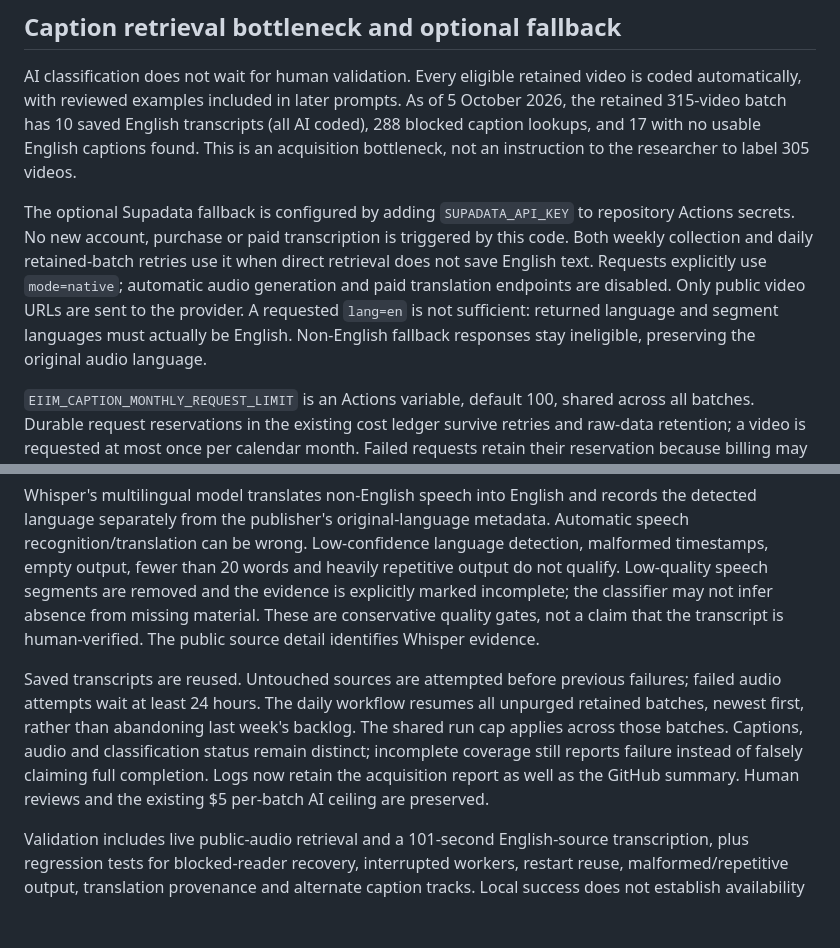
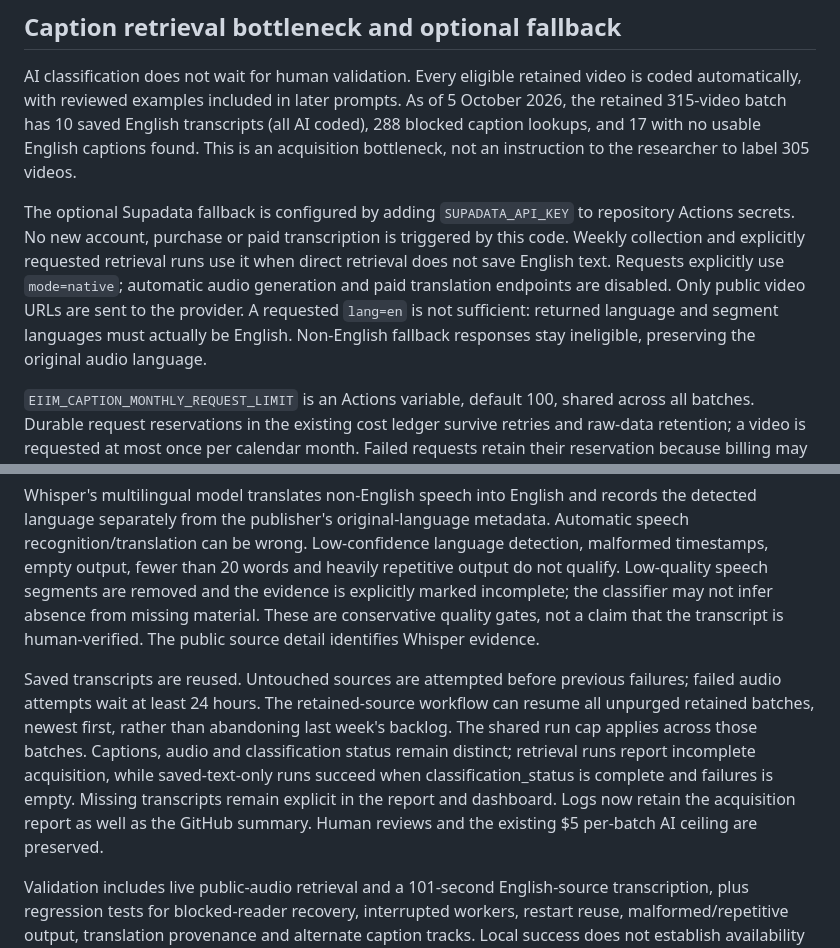
Before and after one commit to kedmahamelberg-ai/european-information-integrity-monitor, a Markdown page: README.md, 2 parts joined by grey strips. Drawn GitHub-style; blank space fills up the shorter version.

```diff
--- a/README.md
+++ b/README.md
@@ -86,7 +86,7 @@ The source feed cycles the retained weekly inventory every eight seconds, interl
 
 AI classification does not wait for human validation. Every eligible retained video is coded automatically, with reviewed examples included in later prompts. As of 5 October 2026, the retained 315-video batch has 10 saved English transcripts (all AI coded), 288 blocked caption lookups, and 17 with no usable English captions found. This is an acquisition bottleneck, not an instruction to the researcher to label 305 videos.
 
-The optional Supadata fallback is configured by adding `SUPADATA_API_KEY` to repository Actions secrets. No new account, purchase or paid transcription is triggered by this code. Both weekly collection and daily retained-batch retries use it when direct retrieval does not save English text. Requests explicitly use `mode=native`; automatic audio generation and paid translation endpoints are disabled. Only public video URLs are sent to the provider. A requested `lang=en` is not sufficient: returned language and segment languages must actually be English. Non-English fallback responses stay ineligible, preserving the original audio language.
+The optional Supadata fallback is configured by adding `SUPADATA_API_KEY` to repository Actions secrets. No new account, purchase or paid transcription is triggered by this code. Weekly collection and explicitly requested retrieval runs use it when direct retrieval does not save English text. Requests explicitly use `mode=native`; automatic audio generation and paid translation endpoints are disabled. Only public video URLs are sent to the provider. A requested `lang=en` is not sufficient: returned language and segment languages must actually be English. Non-English fallback responses stay ineligible, preserving the original audio language.
 
 `EIIM_CAPTION_MONTHLY_REQUEST_LIMIT` is an Actions variable, default 100, shared across all batches. Durable request reservations in the existing cost ledger survive retries and raw-data retention; a video is requested at most once per calendar month. Failed requests retain their reservation because billing may already have occurred. Authentication/quota/rate-limit errors stop provider calls. Disable provider Auto Recharge in its account. The provider cap is separate from the unchanged $5 per-batch AI ceiling. Provider availability is not guaranteed; the full sample may still include excluded/no-English sources.
 
@@ -105,7 +105,7 @@ Recovery is capped at 80 attempted videos or 45 minutes per invocation, with a 1
 
 Whisper's multilingual model translates non-English speech into English and records the detected language separately from the publisher's original-language metadata. Automatic speech recognition/translation can be wrong. Low-confidence language detection, malformed timestamps, empty output, fewer than 20 words and heavily repetitive output do not qualify. Low-quality speech segments are removed and the evidence is explicitly marked incomplete; the classifier may not infer absence from missing material. These are conservative quality gates, not a claim that the transcript is human-verified. The public source detail identifies Whisper evidence.
 
-Saved transcripts are reused. Untouched sources are attempted before previous failures; failed audio attempts wait at least 24 hours. The daily workflow resumes all unpurged retained batches, newest first, rather than abandoning last week's backlog. The shared run cap applies across those batches. Captions, audio and classification status remain distinct; incomplete coverage still reports failure instead of falsely claiming full completion. Logs now retain the acquisition report as well as the GitHub summary. Human reviews and the existing $5 per-batch AI ceiling are preserved.
+Saved transcripts are reused. Untouched sources are attempted before previous failures; failed audio attempts wait at least 24 hours. The retained-source workflow can resume all unpurged retained batches, newest first, rather than abandoning last week's backlog. The shared run cap applies across those batches. Captions, audio and classification status remain distinct; retrieval runs report incomplete acquisition, while saved-text-only runs succeed when classification_status is complete and failures is empty. Missing transcripts remain explicit in the report and dashboard. Logs now retain the acquisition report as well as the GitHub summary. Human reviews and the existing $5 per-batch AI ceiling are preserved.
 
 Validation includes live public-audio retrieval and a 101-second English-source transcription, plus regression tests for blocked-reader recovery, interrupted workers, restart reuse, malformed/repetitive output, translation provenance and alternate caption tracks. Local success does not establish availability from a GitHub-hosted IP; verify each Actions report's `audio` and `coverage` fields.
 
```
Also changed, not shown: other parts of README.md (+13 -1 lines).
